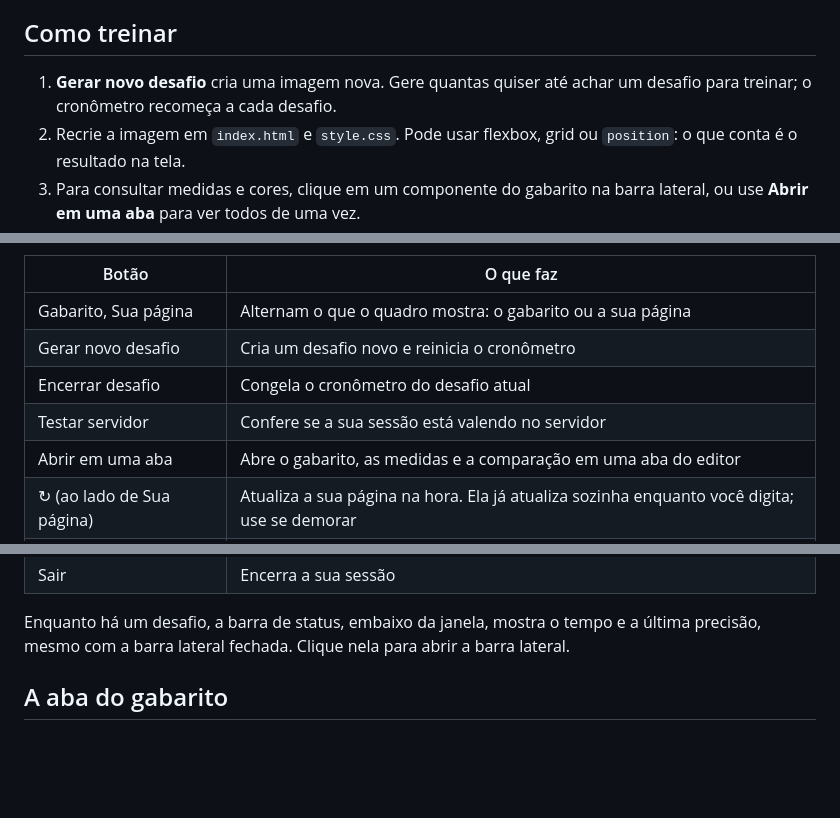
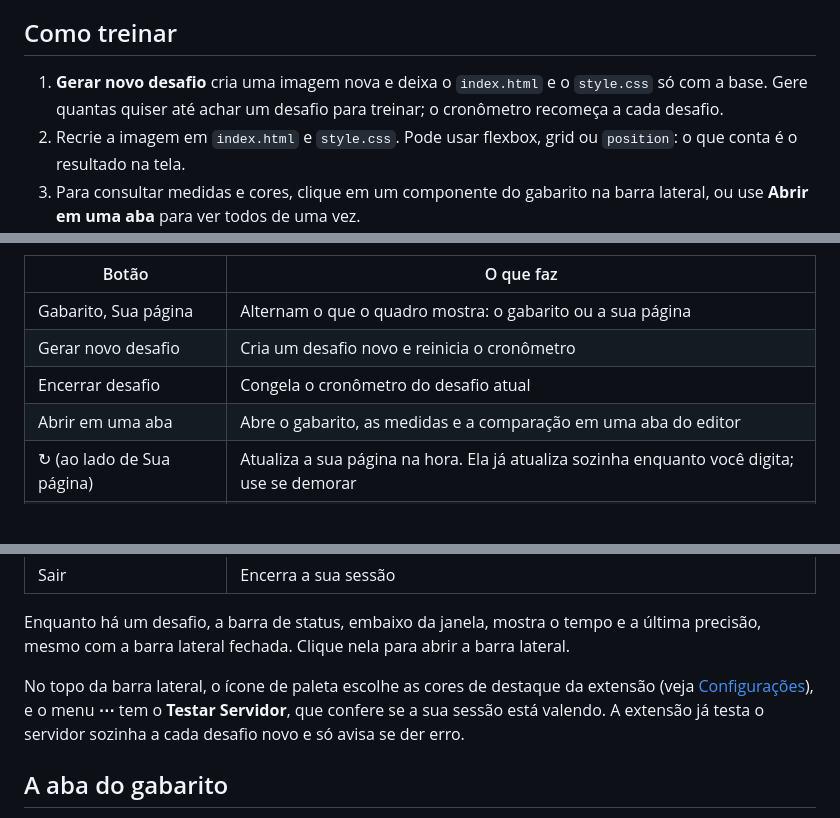
Before and after one commit to josebruno10/flexbox-trainer, a Markdown page: README.md, 3 parts joined by grey strips. GitHub-like rendering; blank space fills up the shorter version.

```diff
--- a/README.md
+++ b/README.md
@@ -67,7 +67,7 @@ Se você já tinha o projeto, rode `git pull` e `npm install` antes. Para gerar
 
 ## Como treinar
 
-1. **Gerar novo desafio** cria uma imagem nova. Gere quantas quiser até achar um desafio para treinar; o cronômetro recomeça a cada desafio.
+1. **Gerar novo desafio** cria uma imagem nova e deixa o `index.html` e o `style.css` só com a base. Gere quantas quiser até achar um desafio para treinar; o cronômetro recomeça a cada desafio.
 2. Recrie a imagem em `index.html` e `style.css`. Pode usar flexbox, grid ou `position`: o que conta é o resultado na tela.
 3. Para consultar medidas e cores, clique em um componente do gabarito na barra lateral, ou use **Abrir em uma aba** para ver todos de uma vez.
 4. A pré-visualização e a comparação acompanham o que você digita, sem precisar salvar. Na barra lateral, **Gabarito | Sua página** alterna os dois no mesmo quadro, o que deixa à vista onde eles diferem.
@@ -97,7 +98,6 @@ A barra lateral tem duas partes: **Desafio** (o quadro, que alterna entre o gaba
 | Gabarito, Sua página | Alternam o que o quadro mostra: o gabarito ou a sua página |
 | Gerar novo desafio | Cria um desafio novo e reinicia o cronômetro |
 | Encerrar desafio | Congela o cronômetro do desafio atual |
-| Testar servidor | Confere se a sua sessão está valendo no servidor |
 | Abrir em uma aba | Abre o gabarito, as medidas e a comparação em uma aba do editor |
 | ↻ (ao lado de Sua página) | Atualiza a sua página na hora. Ela já atualiza sozinha enquanto você digita; use se demorar |
 | Criar index.html e style.css | Aparece quando falta algum dos dois; cria só o que falta, sem sobrescrever nada |
@@ -106,6 +106,8 @@ A barra lateral tem duas partes: **Desafio** (o quadro, que alterna entre o gaba
 | Sair | Encerra a sua sessão |
 
 Enquanto há um desafio, a barra de status, embaixo da janela, mostra o tempo e a última precisão, mesmo com a barra lateral fechada. Clique nela para abrir a barra lateral.
+
+No topo da barra lateral, o ícone de paleta escolhe as cores de destaque da extensão (veja [Configurações](#configurações)), e o menu **⋯** tem o **Testar Servidor**, que confere se a sua sessão está valendo. A extensão já testa o servidor sozinha a cada desafio novo e só avisa se der erro.
 
 ## A aba do gabarito
 
```
Also changed, not shown: other parts of README.md (+6 -2 lines), CHANGELOG.md (+6 -0 lines), docs/imagens/aba-gabarito.png, docs/imagens/aba-lado-a-lado.png, docs/imagens/barra-lateral.png, docs/imagens/login.png, 13 other files.
